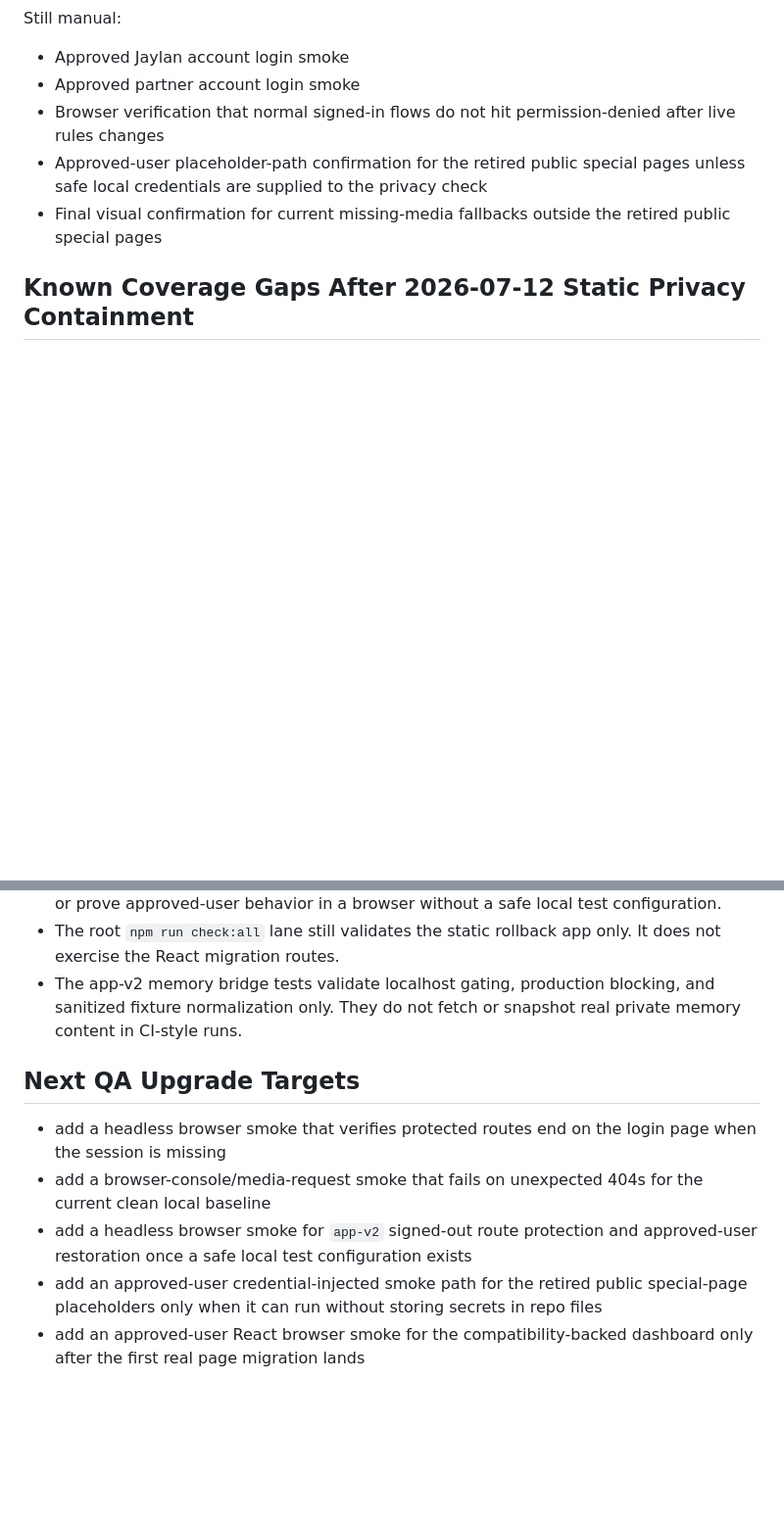
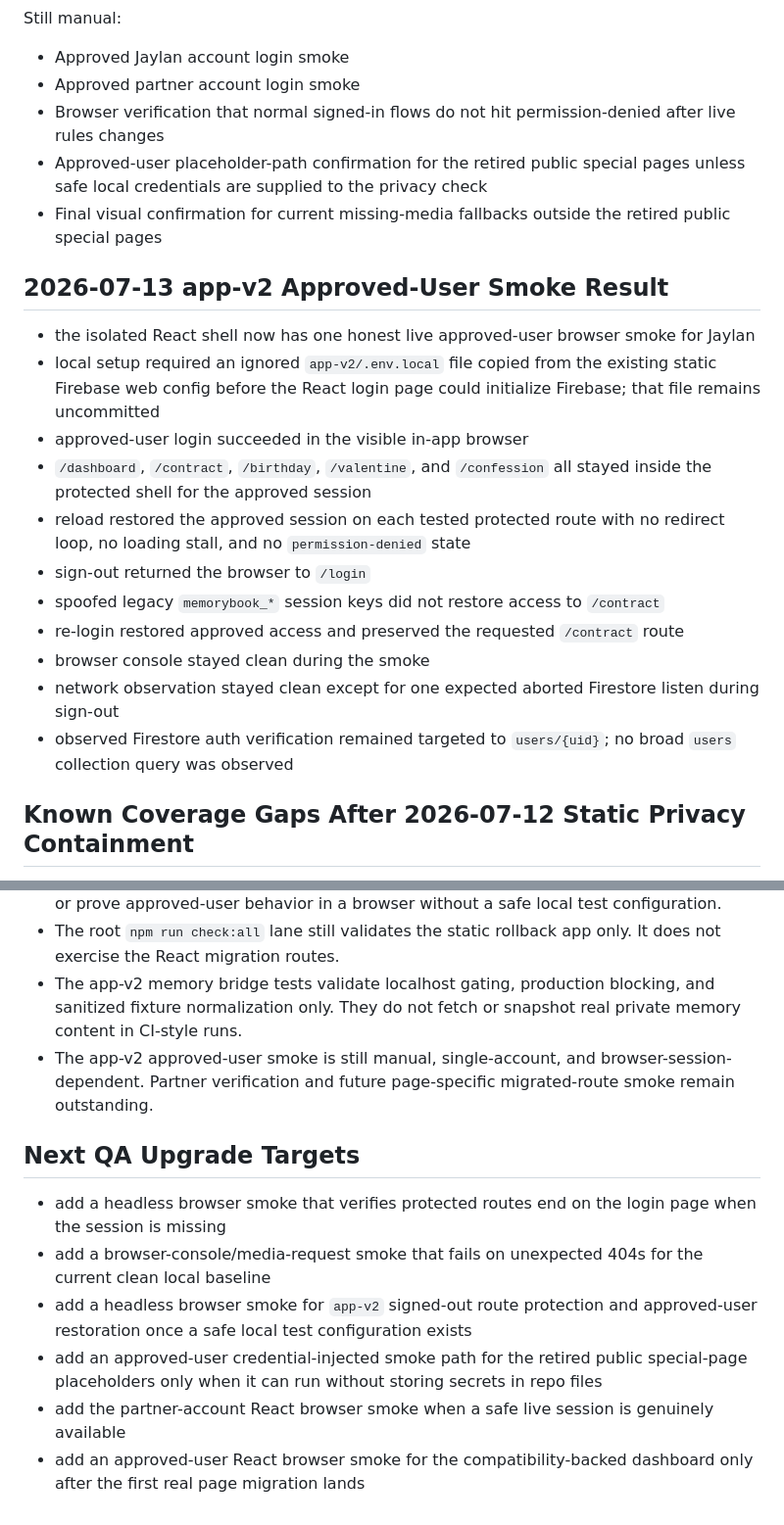
Before and after one commit to KuroJay246/couplebook, a Markdown page: QA_AUTOMATION.md, 2 parts joined by grey strips. Shown at 98% size. Drawn GitHub-style; blank space fills up the shorter version.

Commit message:
Record approved-user React smoke

```diff
--- a/QA_AUTOMATION.md
+++ b/QA_AUTOMATION.md
@@ -119,6 +119,20 @@ Still manual:
 - Approved-user placeholder-path confirmation for the retired public special pages unless safe local credentials are supplied to the privacy check
 - Final visual confirmation for current missing-media fallbacks outside the retired public special pages
 
+## 2026-07-13 app-v2 Approved-User Smoke Result
+
+- the isolated React shell now has one honest live approved-user browser smoke for Jaylan
+- local setup required an ignored `app-v2/.env.local` file copied from the existing static Firebase web config before the React login page could initialize Firebase; that file remains uncommitted
+- approved-user login succeeded in the visible in-app browser
+- `/dashboard`, `/contract`, `/birthday`, `/valentine`, and `/confession` all stayed inside the protected shell for the approved session
+- reload restored the approved session on each tested protected route with no redirect loop, no loading stall, and no `permission-denied` state
+- sign-out returned the browser to `/login`
+- spoofed legacy `memorybook_*` session keys did not restore access to `/contract`
+- re-login restored approved access and preserved the requested `/contract` route
+- browser console stayed clean during the smoke
+- network observation stayed clean except for one expected aborted Firestore listen during sign-out
+- observed Firestore auth verification remained targeted to `users/{uid}`; no broad `users` collection query was observed
+
 ## Known Coverage Gaps After 2026-07-12 Static Privacy Containment
 
 - `check:routes` still proves HTTP `200` only. The redirect/privacy behavior coverage now lives in `check:privacy`, not `check:routes`.
@@ -131,6 +145,7 @@ Still manual:
 - The `app-v2` auth tests are intentionally non-live. They do not log into production Firebase or prove approved-user behavior in a browser without a safe local test configuration.
 - The root `npm run check:all` lane still validates the static rollback app only. It does not exercise the React migration routes.
 - The app-v2 memory bridge tests validate localhost gating, production blocking, and sanitized fixture normalization only. They do not fetch or snapshot real private memory content in CI-style runs.
+- The app-v2 approved-user smoke is still manual, single-account, and browser-session-dependent. Partner verification and future page-specific migrated-route smoke remain outstanding.
 
 ## Next QA Upgrade Targets
 
@@ -138,4 +153,5 @@ Still manual:
 - add a browser-console/media-request smoke that fails on unexpected 404s for the current clean local baseline
 - add a headless browser smoke for `app-v2` signed-out route protection and approved-user restoration once a safe local test configuration exists
 - add an approved-user credential-injected smoke path for the retired public special-page placeholders only when it can run without storing secrets in repo files
+- add the partner-account React browser smoke when a safe live session is genuinely available
 - add an approved-user React browser smoke for the compatibility-backed dashboard only after the first real page migration lands
```
Also changed, not shown: FIREBASE_SYNC_AND_SERVICE_LAYER.md (+29 -2 lines), PROJECT_STATUS_AND_PHASES.md (+21 -2 lines).
